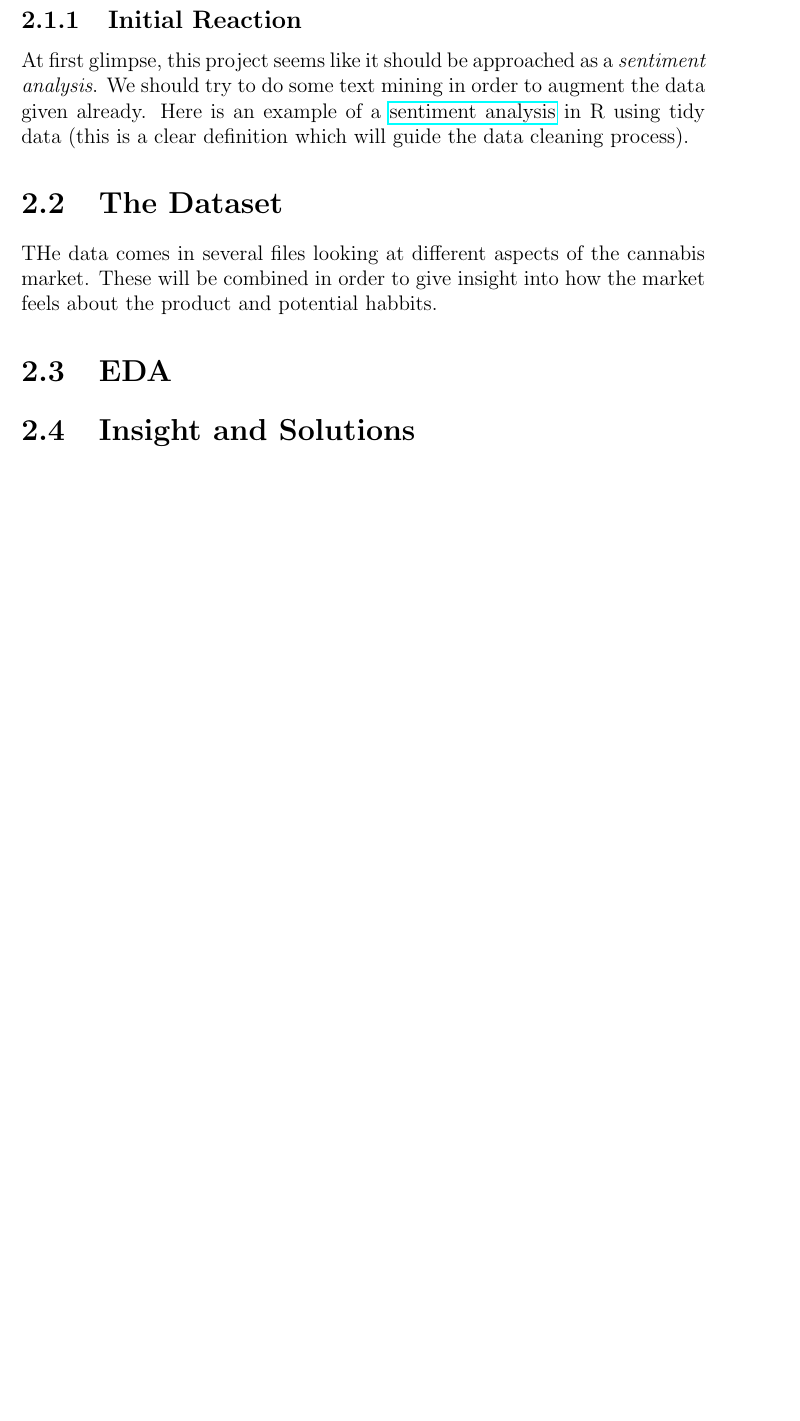
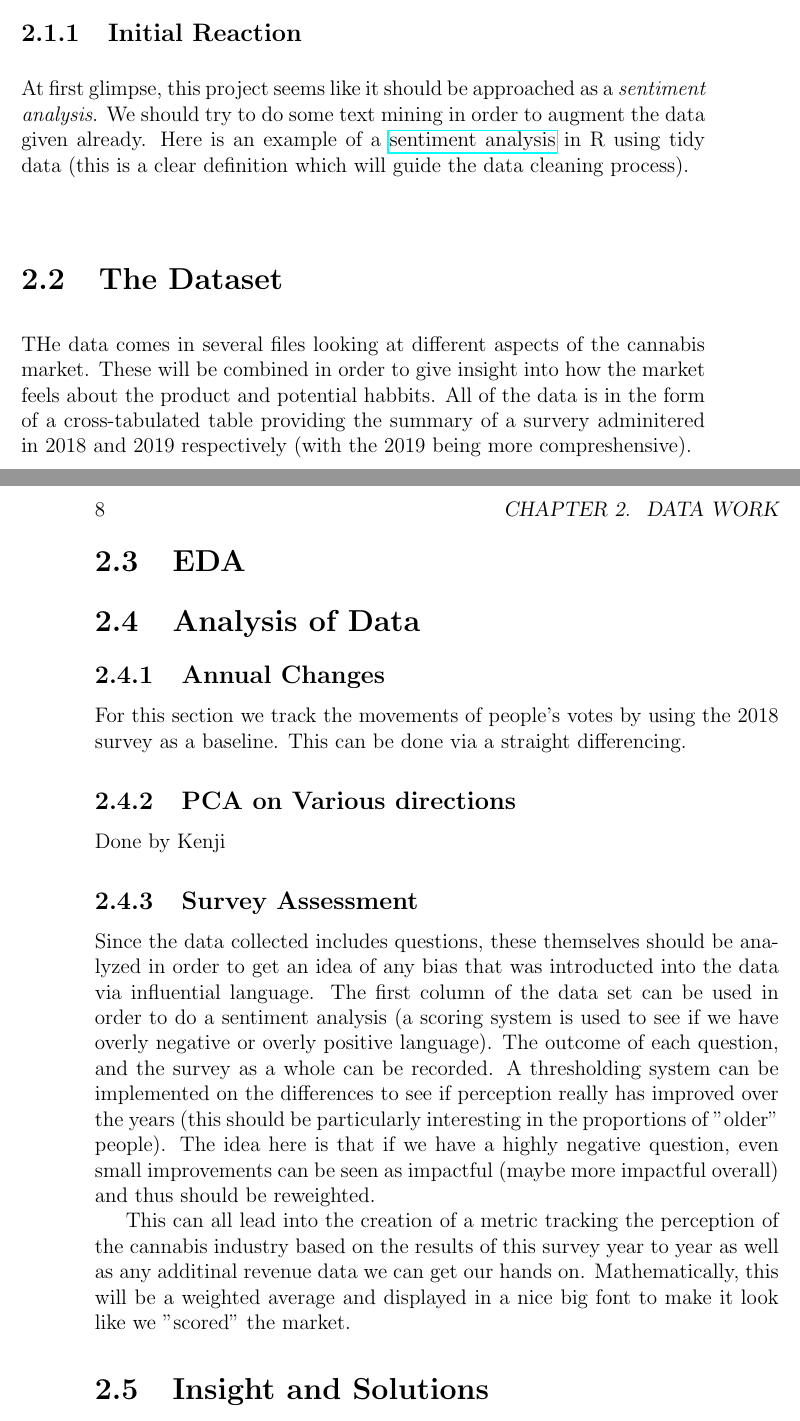
Before and after one commit to A-Morariu/Dentsu-Aegis-Data-Event, a LaTeX book (notes.tex): part of page 7 of 7 before the commit and two parts of pages 7 and 8 of 8 after it, the two joined at a grey line, cut so that both start at the same text, the shorter picture padded with empty space. Compiled offline with pdfLaTeX.

Commit message:
Sentiment analysis idea

```diff
--- a/notes.tex
+++ b/notes.tex
@@ -68,9 +68,22 @@ At first glimpse, this project seems like it should be approached as a \textit{s
 
 
 \section{The Dataset}
-THe data comes in several files looking at different aspects of the cannabis market. These will be combined in order to give insight into how the market feels about the product and potential habbits.
+THe data comes in several files looking at different aspects of the cannabis market. These will be combined in order to give insight into how the market feels about the product and potential habbits. All of the data is in the form of a cross-tabulated table providing the summary of a survery adminitered in 2018 and 2019 respectively (with the 2019 being more compreshensive).
 
 \section{EDA}
+
+\section{Analysis of Data}
+
+\subsection{Annual Changes}
+For this section we track the movements of people's votes by using the 2018 survey as a baseline. This can be done via a straight differencing.
+
+\subsection{PCA on Various directions}
+Done by Kenji
+
+\subsection{Survey Assessment}
+Since the data collected includes questions, these themselves should be analyzed in order to get an idea of any bias that was introducted into the data via influential language. The first column of the data set can be used in order to do a sentiment analysis (a scoring system is used to see if we have overly negative or overly positive language). The outcome of each question, and the survey as a whole can be recorded. A thresholding system can be implemented on the differences to see if perception really has improved over the years (this should be particularly interesting in the proportions of "older" people). The idea here is that if we have a highly negative question, even small improvements can be seen as impactful (maybe more impactful overall) and thus should be reweighted.
+
+This can all lead into the creation of a metric tracking the perception of the cannabis industry based on the results of this survey year to year as well as any additinal revenue data we can get our hands on. Mathematically, this will be a weighted average and displayed in a nice big font to make it look like we "scored" the market.
 
 \section{Insight and Solutions}
 To be done in R Markdown or Jupyter Notebooks. Here is a an extra step.
```
Also changed, not shown: notes.pdf, 8 other files.
